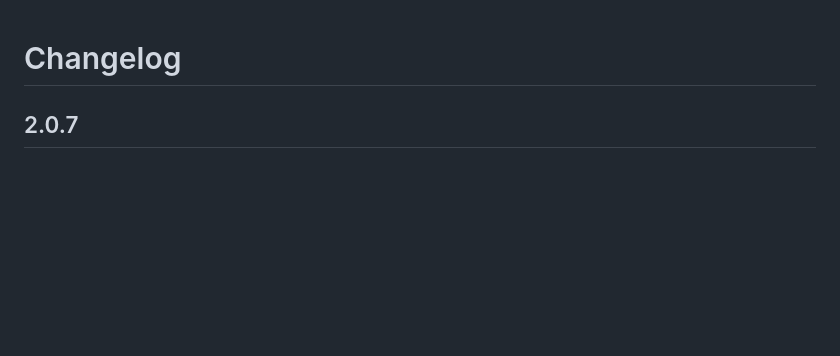
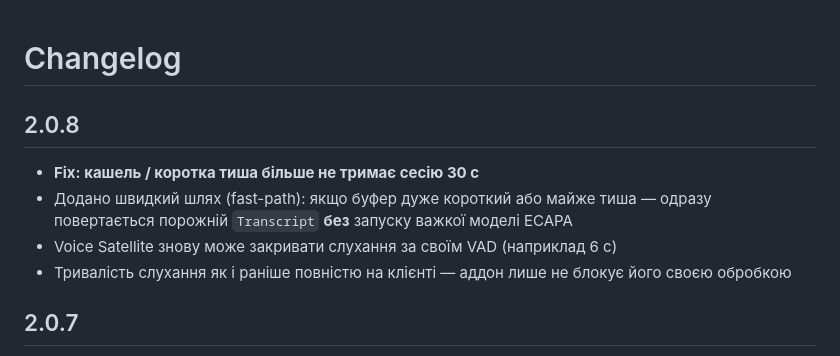
Before and after one commit to kdinya/ha-voice-addons, a Markdown page: voice-match/CHANGELOG.md, the part around the change. GitHub-like rendering; blank space fills up the shorter version.

Commit message:
Changelog 2.0.8: fast-path for silence/cough

```diff
--- a/voice-match/CHANGELOG.md
+++ b/voice-match/CHANGELOG.md
@@ -1,4 +1,10 @@
 # Changelog
+
+## 2.0.8
+- **Fix: кашель / коротка тиша більше не тримає сесію 30 с**
+- Додано швидкий шлях (fast-path): якщо буфер дуже короткий або майже тиша — одразу повертається порожній `Transcript` **без** запуску важкої моделі ECAPA
+- Voice Satellite знову може закривати слухання за своїм VAD (наприклад 6 с)
+- Тривалість слухання як і раніше повністю на клієнті — аддон лише не блокує його своєю обробкою
 
 ## 2.0.7
 - **Listening duration fully client-owned** — removed early reject and all add-on listen timeouts
```
